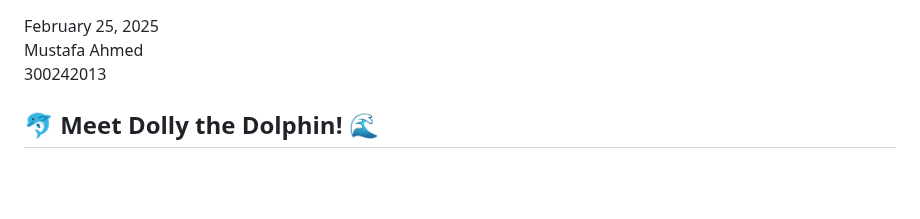
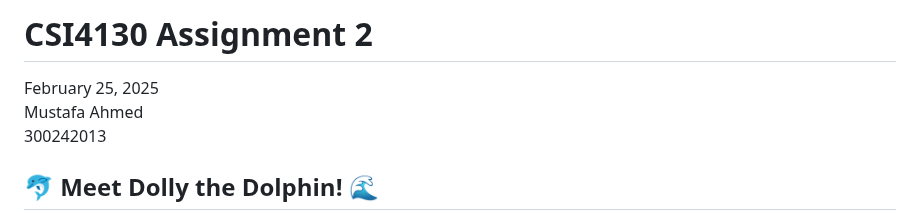
Before and after one commit to mustafa-ahmed1118/csi4130-a2, a Markdown page: README.md, the part around the change. GitHub-like rendering; blank space fills up the shorter version.

Commit message:
fixed readme error

```diff
--- a/README.md
+++ b/README.md
@@ -1,3 +1,5 @@
+# CSI4130 Assignment 2
+
 February 25, 2025<br>
 Mustafa Ahmed<br>
 300242013<br>
```
